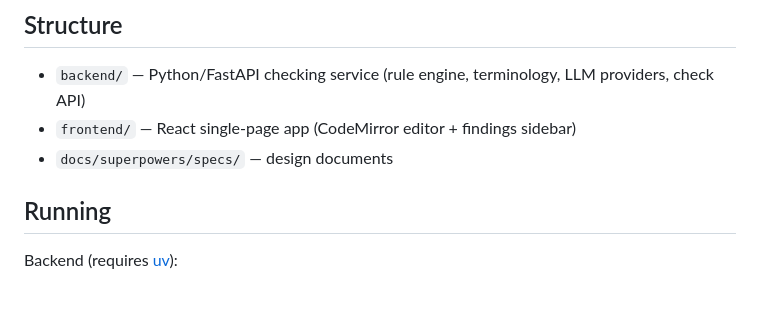
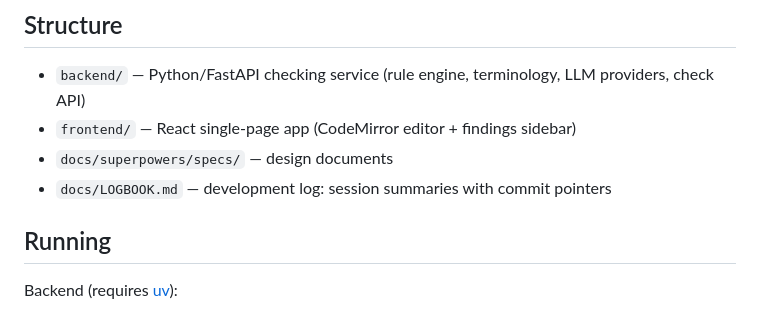
Before and after one commit to saigyo/fabulous-writing, a Markdown page: README.md, the part around the change. Drawn GitHub-style.

Commit message:
Add development log book with session summaries and commit pointers
Co-Authored-By: Claude Fable 5 <noreply@anthropic.com>

```diff
--- a/README.md
+++ b/README.md
@@ -48,6 +48,7 @@ without it a language still gets regex rules, terminology, and LLM checks
 - `backend/` — Python/FastAPI checking service (rule engine, terminology, LLM providers, check API)
 - `frontend/` — React single-page app (CodeMirror editor + findings sidebar)
 - `docs/superpowers/specs/` — design documents
+- `docs/LOGBOOK.md` — development log: session summaries with commit pointers
 
 ## Running
 
```
Also changed, not shown: docs/LOGBOOK.md (added, +219 -0 lines).
